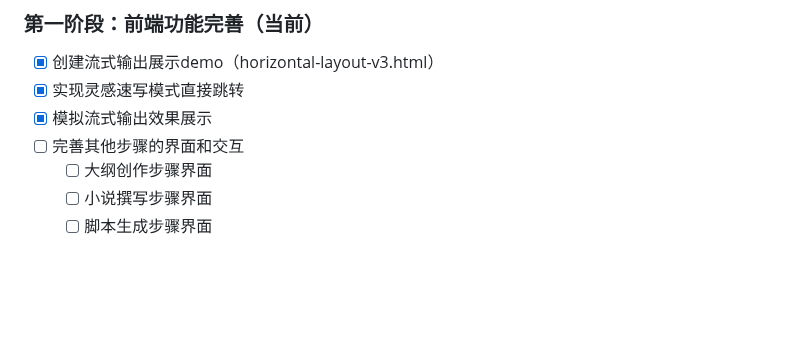
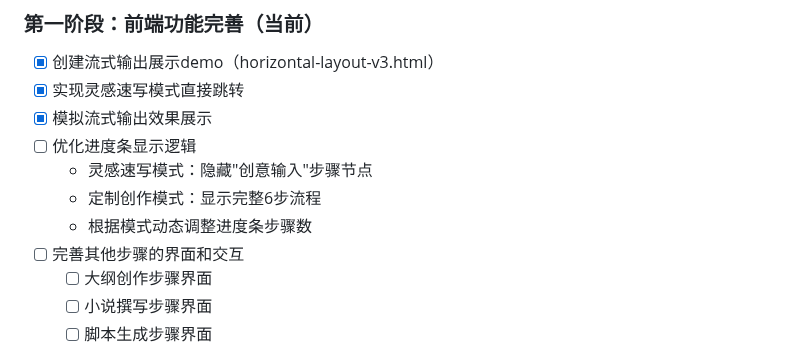
Before and after one commit to AmorErwanc/ideaflow-novel, a Markdown page: problem_log.md, the part around one of its changes. Rendered like a GitHub page; blank space fills up the shorter version.

```diff
--- a/problem_log.md
+++ b/problem_log.md
@@ -254,6 +254,10 @@ class WorkflowDataManager {
 - [x] 创建流式输出展示demo（horizontal-layout-v3.html）
 - [x] 实现灵感速写模式直接跳转
 - [x] 模拟流式输出效果展示
+- [ ] 优化进度条显示逻辑
+  - 灵感速写模式：隐藏"创意输入"步骤节点
+  - 定制创作模式：显示完整6步流程
+  - 根据模式动态调整进度条步骤数
 - [ ] 完善其他步骤的界面和交互
   - [ ] 大纲创作步骤界面
   - [ ] 小说撰写步骤界面
```
Also changed, not shown: other parts of problem_log.md (+34 -9 lines).
